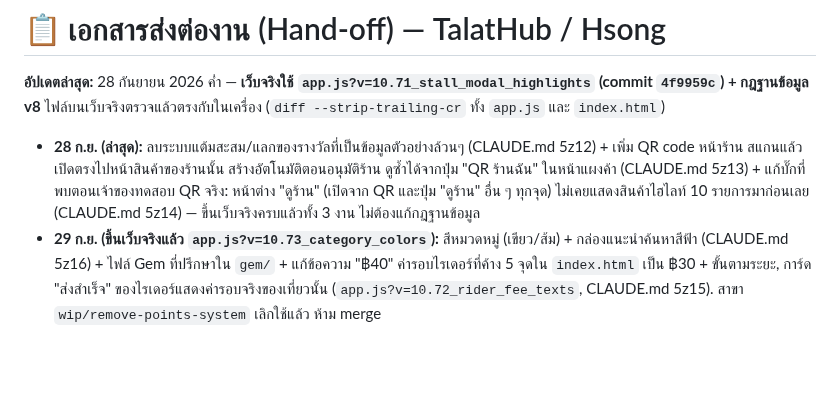
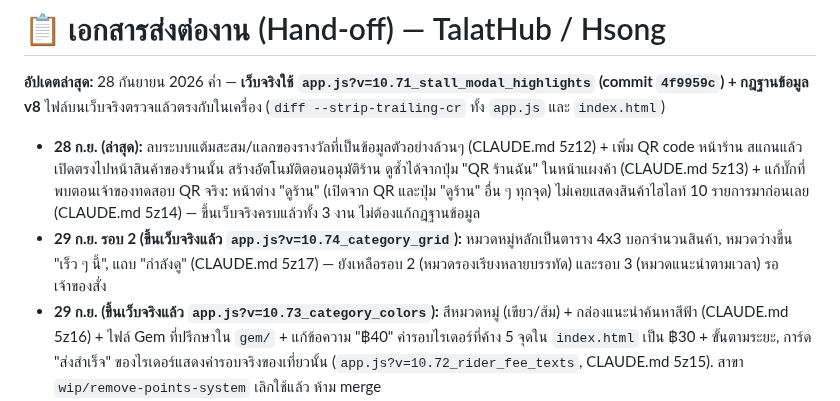
Before and after one commit to pisaen666/hsong, a Markdown page: HANDOFF_TO_CLAUDE.md, the part around the change. Rendered like a GitHub page; blank space fills up the shorter version.

```diff
--- a/HANDOFF_TO_CLAUDE.md
+++ b/HANDOFF_TO_CLAUDE.md
@@ -2,6 +2,7 @@
 
 **อัปเดตล่าสุด:** 28 กันยายน 2026 ค่ำ — **เว็บจริงใช้ `app.js?v=10.71_stall_modal_highlights` (commit `4f9959c`) + กฎฐานข้อมูล v8** ไฟล์บนเว็บจริงตรวจแล้วตรงกับในเครื่อง (`diff --strip-trailing-cr` ทั้ง `app.js` และ `index.html`)
 - **28 ก.ย. (ล่าสุด):** ลบระบบแต้มสะสม/แลกของรางวัลที่เป็นข้อมูลตัวอย่างล้วนๆ (CLAUDE.md 5z12) + เพิ่ม QR code หน้าร้าน สแกนแล้วเปิดตรงไปหน้าสินค้าของร้านนั้น สร้างอัตโนมัติตอนอนุมัติร้าน ดูซ้ำได้จากปุ่ม "QR ร้านฉัน" ในหน้าแผงค้า (CLAUDE.md 5z13) + แก้บั๊กที่พบตอนเจ้าของทดสอบ QR จริง: หน้าต่าง "ดูร้าน" (เปิดจาก QR และปุ่ม "ดูร้าน" อื่น ๆ ทุกจุด) ไม่เคยแสดงสินค้าไฮไลท์ 10 รายการมาก่อนเลย (CLAUDE.md 5z14) — ขึ้นเว็บจริงครบแล้วทั้ง 3 งาน ไม่ต้องแก้กฎฐานข้อมูล
+- **29 ก.ย. รอบ 2 (ขึ้นเว็บจริงแล้ว `app.js?v=10.74_category_grid`):** หมวดหมู่หลักเป็นตาราง 4x3 บอกจำนวนสินค้า, หมวดว่างขึ้น "เร็ว ๆ นี้", แถบ "กำลังดู" (CLAUDE.md 5z17) — ยังเหลือรอบ 2 (หมวดรองเรียงหลายบรรทัด) และรอบ 3 (หมวดแนะนำตามเวลา) รอเจ้าของสั่ง
 - **29 ก.ย. (ขึ้นเว็บจริงแล้ว `app.js?v=10.73_category_colors`):** สีหมวดหมู่ (เขียว/ส้ม) + กล่องแนะนำค้นหาสีฟ้า (CLAUDE.md 5z16) + ไฟล์ Gem ที่ปรึกษาใน `gem/` +  แก้ข้อความ "฿40" ค่ารอบไรเดอร์ที่ค้าง 5 จุดใน `index.html` เป็น ฿30 + ขั้นตามระยะ, การ์ด "ส่งสำเร็จ" ของไรเดอร์แสดงค่ารอบจริงของเที่ยวนั้น (`app.js?v=10.72_rider_fee_texts`, CLAUDE.md 5z15). สาขา `wip/remove-points-system` เลิกใช้แล้ว ห้าม merge
 - ยังเหลือของเดิม (โครงสร้างราคาใหม่/toast อ่านทัน/ลบโฆษณาคูปอง/ลบโบนัสไรเดอร์) ที่ขึ้นเว็บจริงแล้วเช่นกัน (CLAUDE.md 5z10-5z11) — ดูรายละเอียดเต็มในหัวข้อ 2c/2d ด้านล่าง
 **คลังโค้ด:** https://github.com/pisaen666/hsong  |  **เว็บจริง:** https://pisaen666.github.io/hsong/  |  **เว็บทดสอบ:** https://hsong-test.web.app
```
Also changed, not shown: CLAUDE.md (+8 -0 lines).
